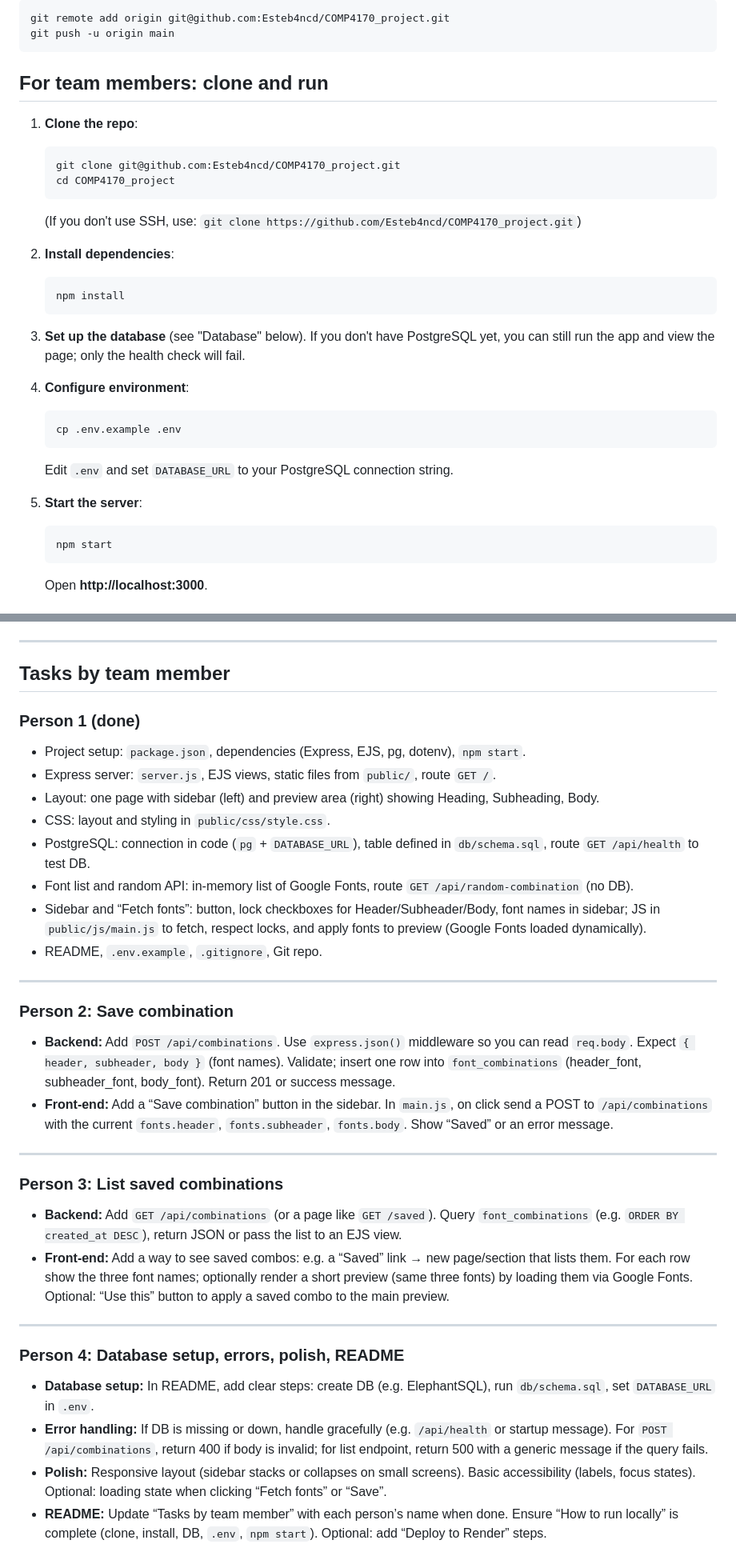
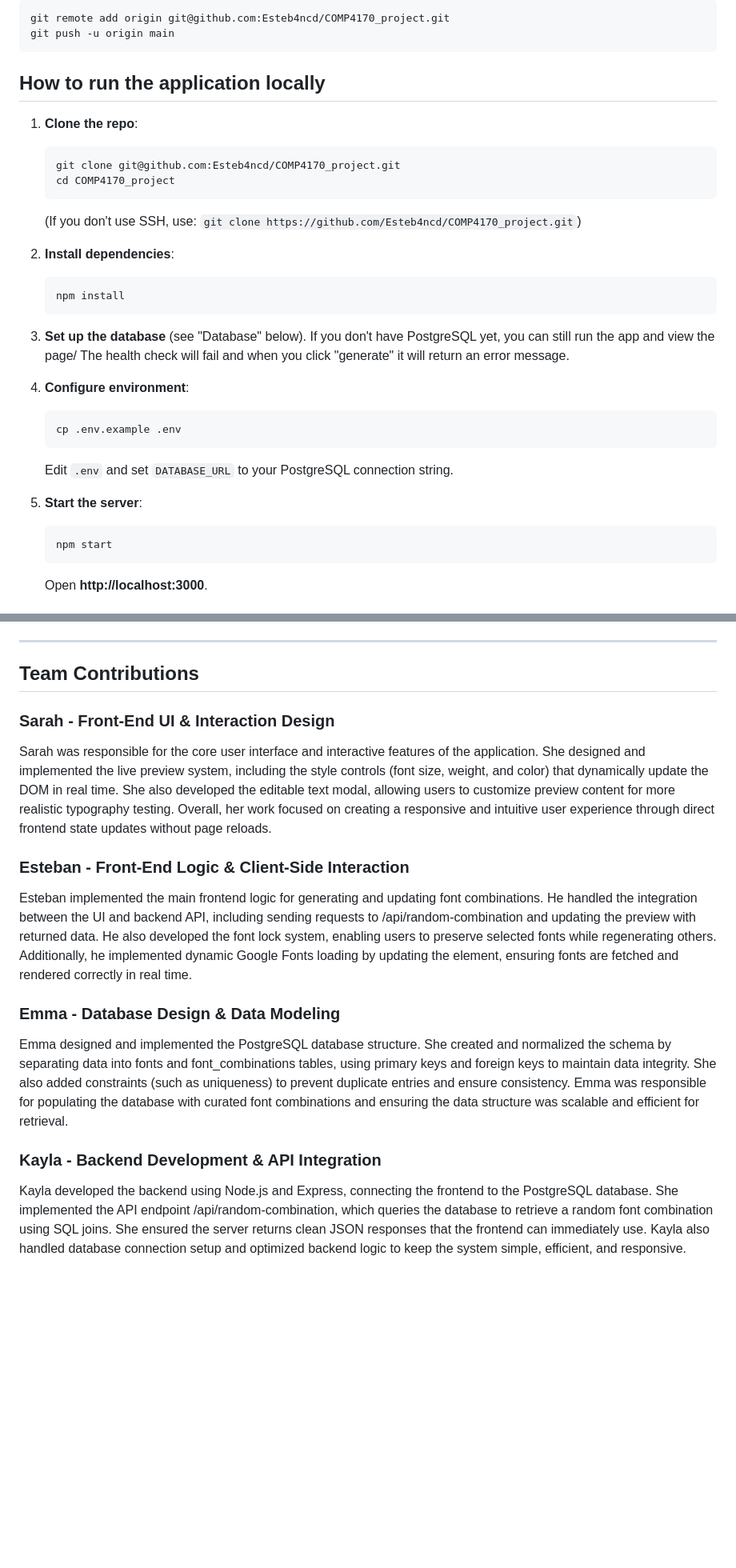
Before and after one commit to Esteb4ncd/COMP4170_project, a Markdown page: README.md, 2 parts joined by grey strips. Shown at 80% size. GitHub-like rendering; blank space fills up the shorter version.

Commit message:
Revised README with project details and team roles
Updated project description, added deployment link, and modified instructions for running the application locally. Enhanced team contributions section with detailed responsibilities for each member.

````diff
--- a/README.md
+++ b/README.md
@@ -20,7 +23,7 @@ git remote add origin git@github.com:Esteb4ncd/COMP4170_project.git
 git push -u origin main
 ```
 
-## For team members: clone and run
+## How to run the application locally
 
 1. **Clone the repo**:
    ```bash
@@ -34,18 +37,21 @@ git push -u origin main
    npm install
    ```
 
-3. **Set up the database** (see "Database" below). If you don't have PostgreSQL yet, you can still run the app and view the page; only the health check will fail.
+3. **Set up the database** (see "Database" below).
+   If you don't have PostgreSQL yet, you can still run the app and view the page/
+   The health check will fail and when you click "generate" it will return an error message.
 
-4. **Configure environment**:
+5. **Configure environment**:
    ```bash
    cp .env.example .env
    ```
    Edit `.env` and set `DATABASE_URL` to your PostgreSQL connection string.
 
-5. **Start the server**:
+6. **Start the server**:
    ```bash
    npm start
    ```
+
    Open **http://localhost:3000**.
 
 ## Database
@@ -62,38 +68,23 @@ git push -u origin main
 
 ---
 
-## Tasks by team member
+## Team Contributions
 
-### Person 1 (done)
+### Sarah - Front-End UI & Interaction Design
 
-- Project setup: `package.json`, dependencies (Express, EJS, pg, dotenv), `npm start`.
-- Express server: `server.js`, EJS views, static files from `public/`, route `GET /`.
-- Layout: one page with sidebar (left) and preview area (right) showing Heading, Subheading, Body.
-- CSS: layout and styling in `public/css/style.css`.
-- PostgreSQL: connection in code (`pg` + `DATABASE_URL`), table defined in `db/schema.sql`, route `GET /api/health` to test DB.
-- Font list and random API: in-memory list of Google Fonts, route `GET /api/random-combination` (no DB).
-- Sidebar and “Fetch fonts”: button, lock checkboxes for Header/Subheader/Body, font names in sidebar; JS in `public/js/main.js` to fetch, respect locks, and apply fonts to preview (Google Fonts loaded dynamically).
-- README, `.env.example`, `.gitignore`, Git repo.
+Sarah was responsible for the core user interface and interactive features of the application. She designed and implemented the live preview system, including the style controls (font size, weight, and color) that dynamically update the DOM in real time. She also developed the editable text modal, allowing users to customize preview content for more realistic typography testing. Overall, her work focused on creating a responsive and intuitive user experience through direct frontend state updates without page reloads.
 
----
 
-### Person 2: Save combination
+### Esteban - Front-End Logic & Client-Side Interaction
 
-- **Backend:** Add `POST /api/combinations`. Use `express.json()` middleware so you can read `req.body`. Expect `{ header, subheader, body }` (font names). Validate; insert one row into `font_combinations` (header_font, subheader_font, body_font). Return 201 or success message.
-- **Front-end:** Add a “Save combination” button in the sidebar. In `main.js`, on click send a POST to `/api/combinations` with the current `fonts.header`, `fonts.subheader`, `fonts.body`. Show “Saved” or an error message.
+Esteban implemented the main frontend logic for generating and updating font combinations. He handled the integration between the UI and backend API, including sending requests to /api/random-combination and updating the preview with returned data. He also developed the font lock system, enabling users to preserve selected fonts while regenerating others. Additionally, he implemented dynamic Google Fonts loading by updating the <link> element, ensuring fonts are fetched and rendered correctly in real time.
 
----
 
-### Person 3: List saved combinations
+### Emma - Database Design & Data Modeling
 
-- **Backend:** Add `GET /api/combinations` (or a page like `GET /saved`). Query `font_combinations` (e.g. `ORDER BY created_at DESC`), return JSON or pass the list to an EJS view.
-- **Front-end:** Add a way to see saved combos: e.g. a “Saved” link → new page/section that lists them. For each row show the three font names; optionally render a short preview (same three fonts) by loading them via Google Fonts. Optional: “Use this” button to apply a saved combo to the main preview.
+Emma designed and implemented the PostgreSQL database structure. She created and normalized the schema by separating data into fonts and font_combinations tables, using primary keys and foreign keys to maintain data integrity. She also added constraints (such as uniqueness) to prevent duplicate entries and ensure consistency. Emma was responsible for populating the database with curated font combinations and ensuring the data structure was scalable and efficient for retrieval.
 
----
 
-### Person 4: Database setup, errors, polish, README
+### Kayla - Backend Development & API Integration
 
-- **Database setup:** In README, add clear steps: create DB (e.g. ElephantSQL), run `db/schema.sql`, set `DATABASE_URL` in `.env`.
-- **Error handling:** If DB is missing or down, handle gracefully (e.g. `/api/health` or startup message). For `POST /api/combinations`, return 400 if body is invalid; for list endpoint, return 500 with a generic message if the query fails.
-- **Polish:** Responsive layout (sidebar stacks or collapses on small screens). Basic accessibility (labels, focus states). Optional: loading state when clicking “Fetch fonts” or “Save”.
-- **README:** Update “Tasks by team member” with each person’s name when done. Ensure “How to run locally” is complete (clone, install, DB, `.env`, `npm start`). Optional: add “Deploy to Render” steps.
+Kayla developed the backend using Node.js and Express, connecting the frontend to the PostgreSQL database. She implemented the API endpoint /api/random-combination, which queries the database to retrieve a random font combination using SQL joins. She ensured the server returns clean JSON responses that the frontend can immediately use. Kayla also handled database connection setup and optimized backend logic to keep the system simple, efficient, and responsive.
````
Also changed, not shown: other parts of README.md (+4 -1 lines).
